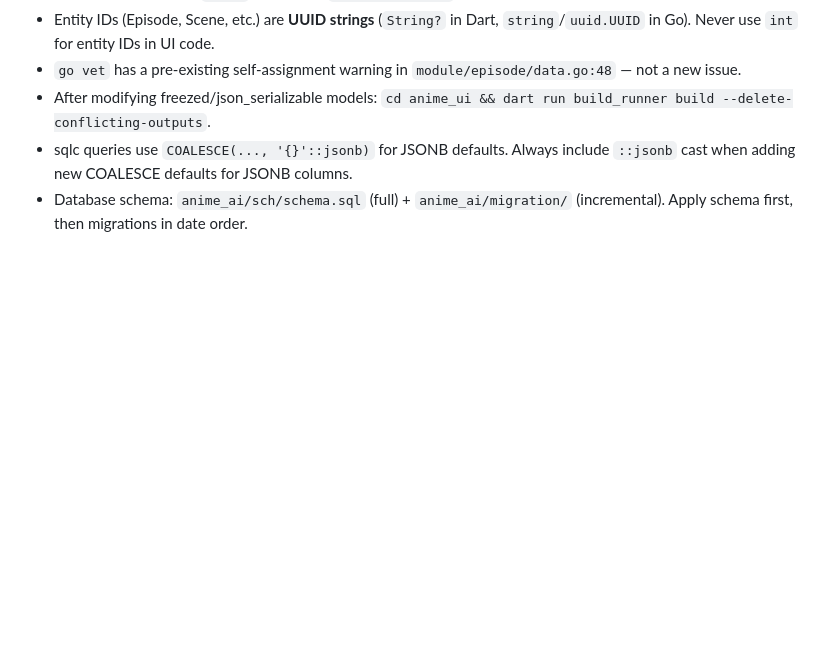
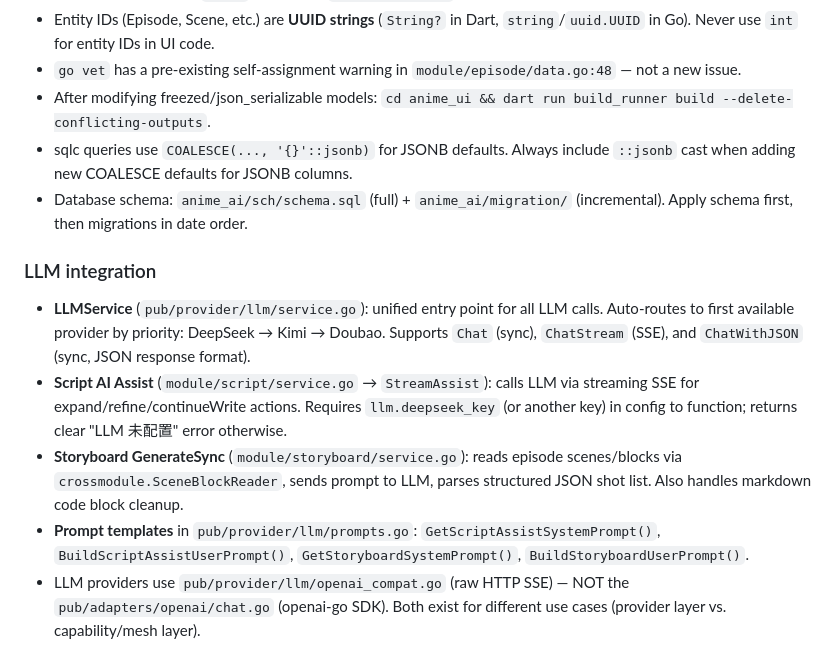
Before and after one commit to TeHeal/ai-anime, a Markdown page: AGENTS.md, the part around the change. Drawn GitHub-style; blank space fills up the shorter version.

Commit message:
docs(agents): add LLM integration section for Cursor Cloud agents
Co-authored-by: 一恺 <TeHeal@users.noreply.github.com>

```diff
--- a/AGENTS.md
+++ b/AGENTS.md
@@ -91,3 +91,11 @@ See README § 开发与部署（启动命令）and `anime_ai/Makefile` for full
 - After modifying freezed/json_serializable models: `cd anime_ui && dart run build_runner build --delete-conflicting-outputs`.
 - sqlc queries use `COALESCE(..., '{}'::jsonb)` for JSONB defaults. Always include `::jsonb` cast when adding new COALESCE defaults for JSONB columns.
 - Database schema: `anime_ai/sch/schema.sql` (full) + `anime_ai/migration/` (incremental). Apply schema first, then migrations in date order.
+
+### LLM integration
+
+- **LLMService** (`pub/provider/llm/service.go`): unified entry point for all LLM calls. Auto-routes to first available provider by priority: DeepSeek → Kimi → Doubao. Supports `Chat` (sync), `ChatStream` (SSE), and `ChatWithJSON` (sync, JSON response format).
+- **Script AI Assist** (`module/script/service.go` → `StreamAssist`): calls LLM via streaming SSE for expand/refine/continueWrite actions. Requires `llm.deepseek_key` (or another key) in config to function; returns clear "LLM 未配置" error otherwise.
+- **Storyboard GenerateSync** (`module/storyboard/service.go`): reads episode scenes/blocks via `crossmodule.SceneBlockReader`, sends prompt to LLM, parses structured JSON shot list. Also handles markdown code block cleanup.
+- **Prompt templates** in `pub/provider/llm/prompts.go`: `GetScriptAssistSystemPrompt()`, `BuildScriptAssistUserPrompt()`, `GetStoryboardSystemPrompt()`, `BuildStoryboardUserPrompt()`.
+- LLM providers use `pub/provider/llm/openai_compat.go` (raw HTTP SSE) — NOT the `pub/adapters/openai/chat.go` (openai-go SDK). Both exist for different use cases (provider layer vs. capability/mesh layer).
```
